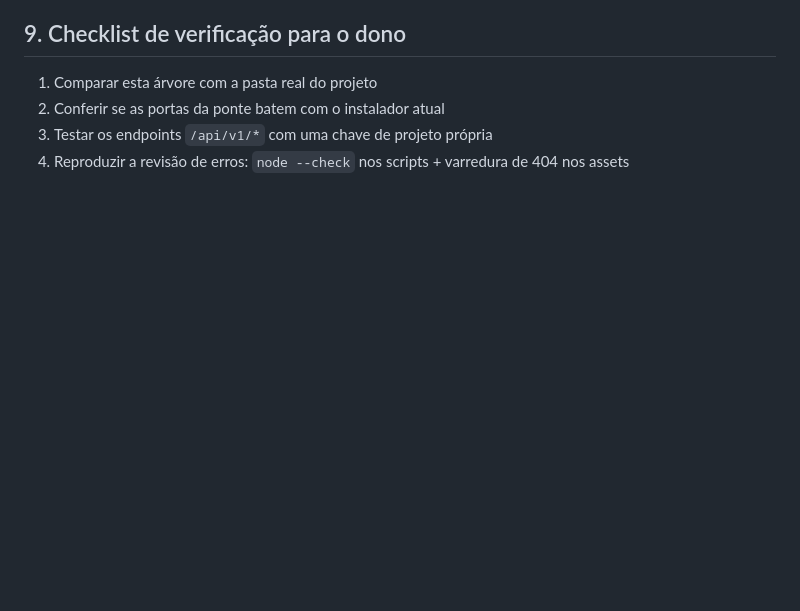
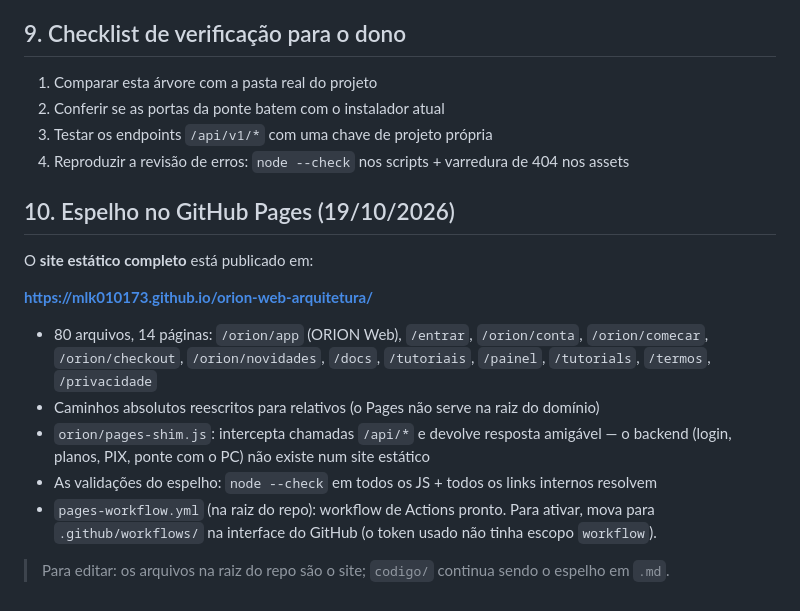
Before and after one commit to mlk010173/jarvis, a Markdown page: README.md, the part around the change. GitHub-like rendering; blank space fills up the shorter version.

Commit message:
README: seção do espelho no GitHub Pages

```diff
--- a/README.md
+++ b/README.md
@@ -113,3 +113,21 @@ OpenRouter (grátis). Free usa 1 IA; Premium sem limite (OpenAI, Claude, Gemini,
 2. Conferir se as portas da ponte batem com o instalador atual
 3. Testar os endpoints `/api/v1/*` com uma chave de projeto própria
 4. Reproduzir a revisão de erros: `node --check` nos scripts + varredura de 404 nos assets
+
+## 10. Espelho no GitHub Pages (19/10/2026)
+
+O **site estático completo** está publicado em:
+
+**https://mlk010173.github.io/orion-web-arquitetura/**
+
+- 80 arquivos, 14 páginas: `/orion/app` (ORION Web), `/entrar`, `/orion/conta`, `/orion/comecar`,
+  `/orion/checkout`, `/orion/novidades`, `/docs`, `/tutoriais`, `/painel`, `/tutorials`,
+  `/termos`, `/privacidade`
+- Caminhos absolutos reescritos para relativos (o Pages não serve na raiz do domínio)
+- `orion/pages-shim.js`: intercepta chamadas `/api/*` e devolve resposta amigável — o
+  backend (login, planos, PIX, ponte com o PC) não existe num site estático
+- As validações do espelho: `node --check` em todos os JS + todos os links internos resolvem
+- `pages-workflow.yml` (na raiz do repo): workflow de Actions pronto. Para ativar, mova para
+  `.github/workflows/` na interface do GitHub (o token usado não tinha escopo `workflow`).
+
+> Para editar: os arquivos na raiz do repo são o site; `codigo/` continua sendo o espelho em `.md`.
```
